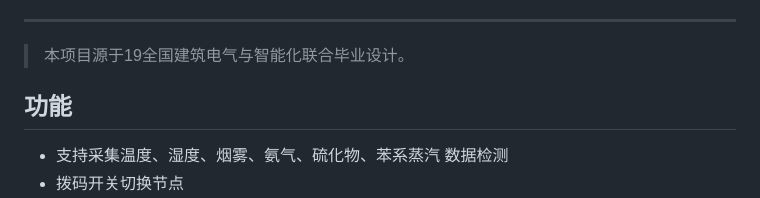
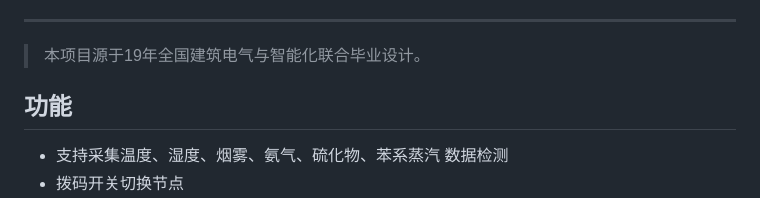
Before and after one commit to chenmeilong/IndoorEnvironmentMonitoringSystem, a Markdown page: README.md, the part around the change. GitHub-like rendering.

```diff
--- a/README.md
+++ b/README.md
@@ -5,7 +5,7 @@
 
 <hr>
 
-> 本项目源于19全国建筑电气与智能化联合毕业设计。
+> 本项目源于19年全国建筑电气与智能化联合毕业设计。
 
 ## 功能
 - 支持采集温度、湿度、烟雾、氨气、硫化物、苯系蒸汽 数据检测
```
